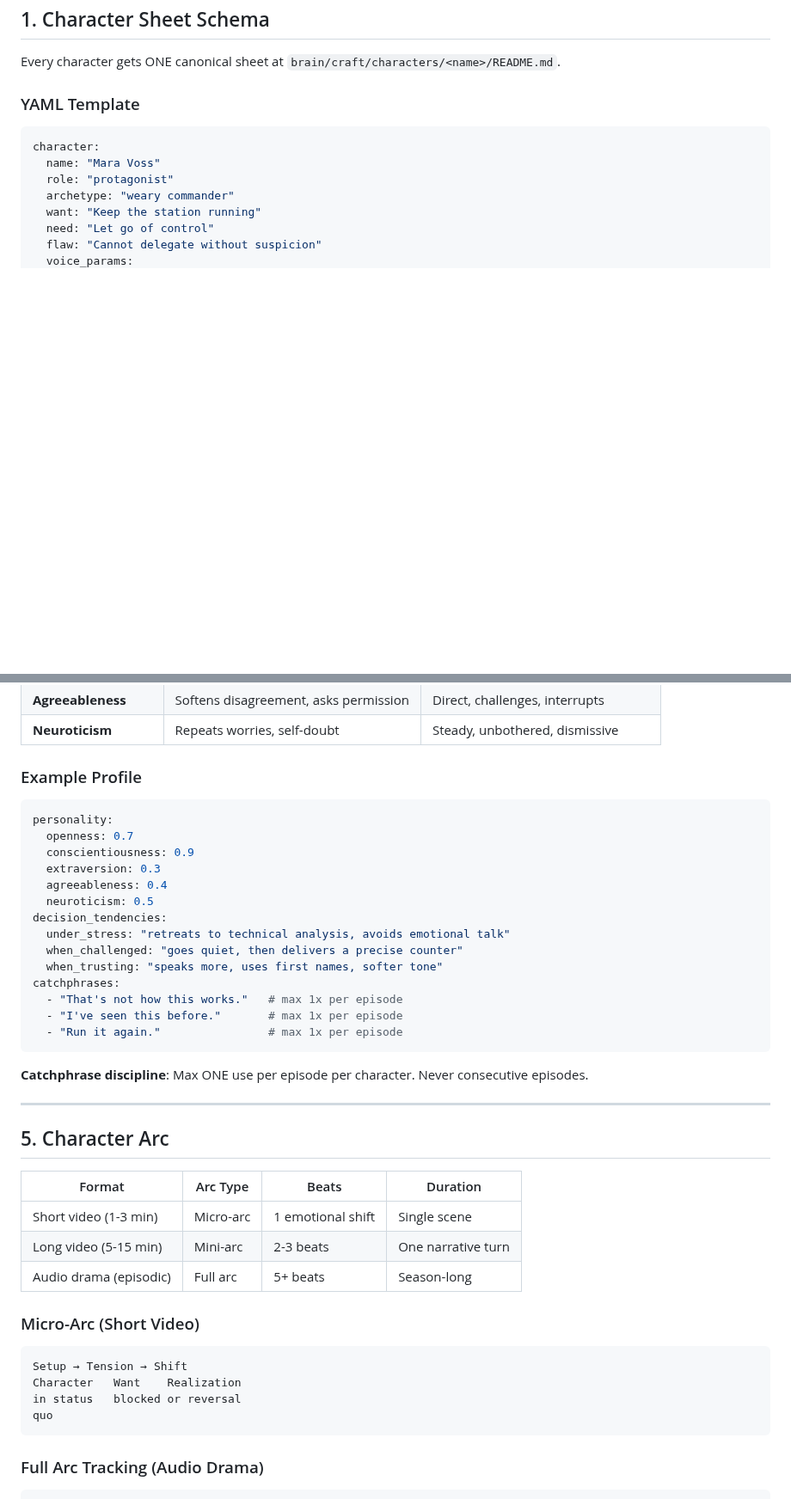
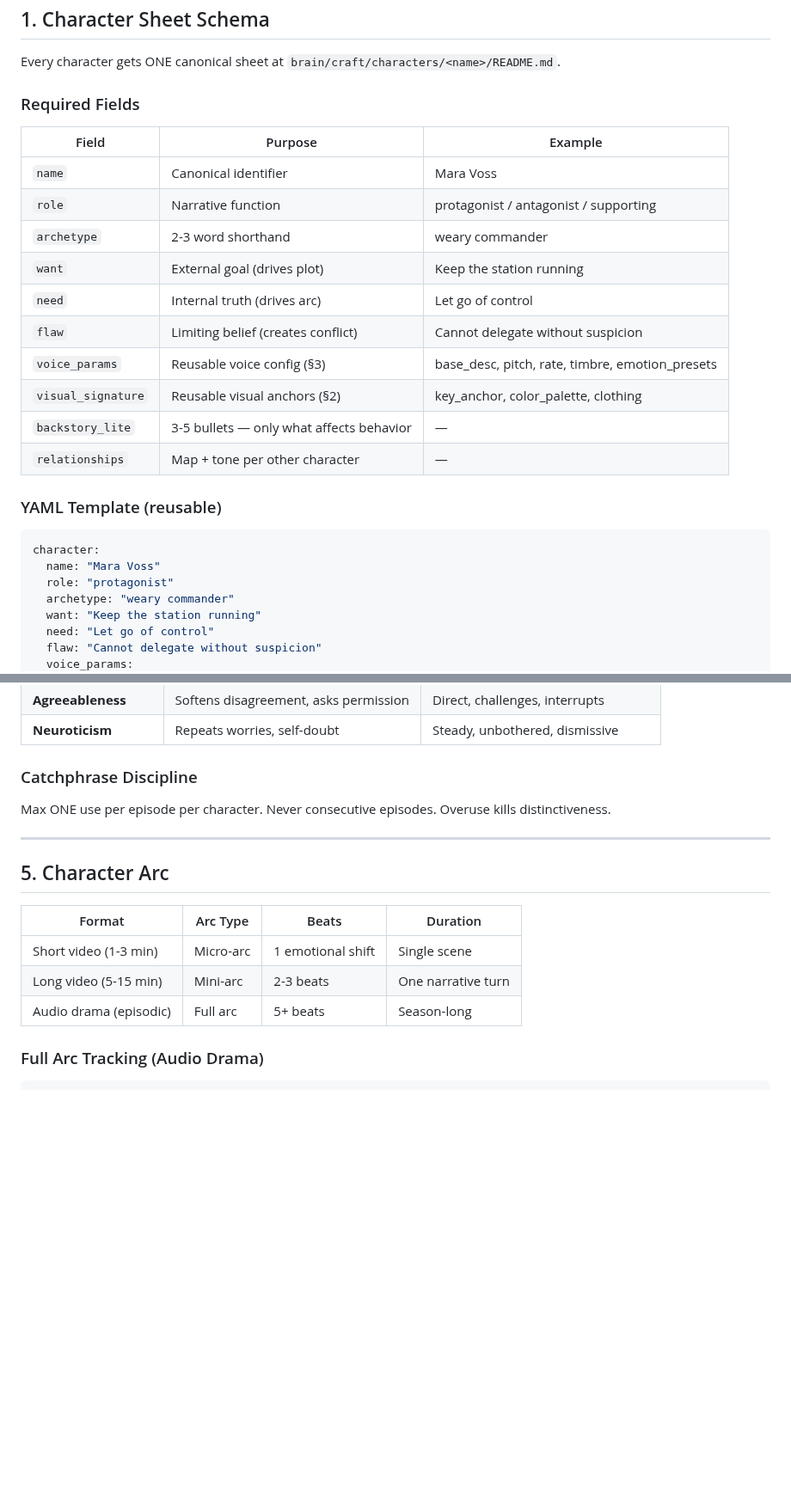
Before and after one commit to reverb256/ai-content-pipeline, a Markdown page: brain/craft/character-design.md, 2 parts joined by grey strips. Shown at 86% size. GitHub-like rendering; blank space fills up the shorter version.

````diff
--- a/brain/craft/character-design.md
+++ b/brain/craft/character-design.md
@@ -7,7 +7,22 @@
 
 Every character gets ONE canonical sheet at `brain/craft/characters/<name>/README.md`.
 
-### YAML Template
+### Required Fields
+
+| Field | Purpose | Example |
+|-------|---------|---------|
+| `name` | Canonical identifier | Mara Voss |
+| `role` | Narrative function | protagonist / antagonist / supporting |
+| `archetype` | 2-3 word shorthand | weary commander |
+| `want` | External goal (drives plot) | Keep the station running |
+| `need` | Internal truth (drives arc) | Let go of control |
+| `flaw` | Limiting belief (creates conflict) | Cannot delegate without suspicion |
+| `voice_params` | Reusable voice config (§3) | base_desc, pitch, rate, timbre, emotion_presets |
+| `visual_signature` | Reusable visual anchors (§2) | key_anchor, color_palette, clothing |
+| `backstory_lite` | 3-5 bullets — only what affects behavior | — |
+| `relationships` | Map + tone per other character | — |
+
+### YAML Template (reusable)
 
 ```yaml
 character:
@@ -121,26 +127,9 @@ Map Big-5 axes to dialogue patterns:
 | **Agreeableness** | Softens disagreement, asks permission | Direct, challenges, interrupts |
 | **Neuroticism** | Repeats worries, self-doubt | Steady, unbothered, dismissive |
 
-### Example Profile
+### Catchphrase Discipline
 
-```yaml
-personality:
-  openness: 0.7
-  conscientiousness: 0.9
-  extraversion: 0.3
-  agreeableness: 0.4
-  neuroticism: 0.5
-decision_tendencies:
-  under_stress: "retreats to technical analysis, avoids emotional talk"
-  when_challenged: "goes quiet, then delivers a precise counter"
-  when_trusting: "speaks more, uses first names, softer tone"
-catchphrases:
-  - "That's not how this works."   # max 1x per episode
-  - "I've seen this before."       # max 1x per episode
-  - "Run it again."                # max 1x per episode
-```
-
-**Catchphrase discipline**: Max ONE use per episode per character. Never consecutive episodes.
+Max ONE use per episode per character. Never consecutive episodes. Overuse kills distinctiveness.
 
 ---
 
@@ -151,15 +140,6 @@ catchphrases:
 | Short video (1-3 min) | Micro-arc | 1 emotional shift | Single scene |
 | Long video (5-15 min) | Mini-arc | 2-3 beats | One narrative turn |
 | Audio drama (episodic) | Full arc | 5+ beats | Season-long |
-
-### Micro-Arc (Short Video)
-
-```
-Setup → Tension → Shift
-Character   Want    Realization
-in status   blocked or reversal
-quo
-```
 
 ### Full Arc Tracking (Audio Drama)
 
````
Also changed, not shown: other parts of brain/craft/character-design.md (+0 -13 lines), brain/craft/cinematography.md (+14 -18 lines).
